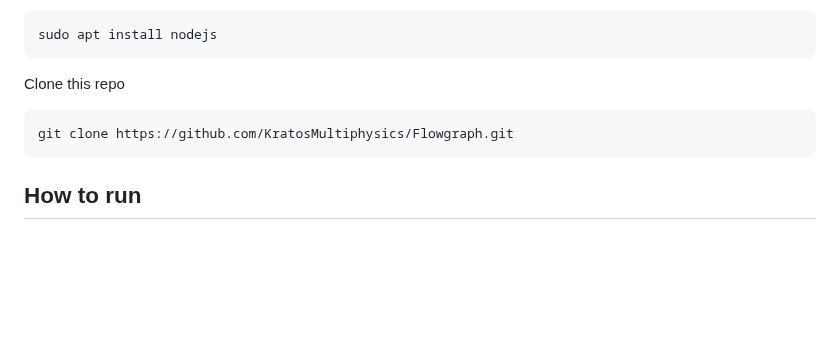
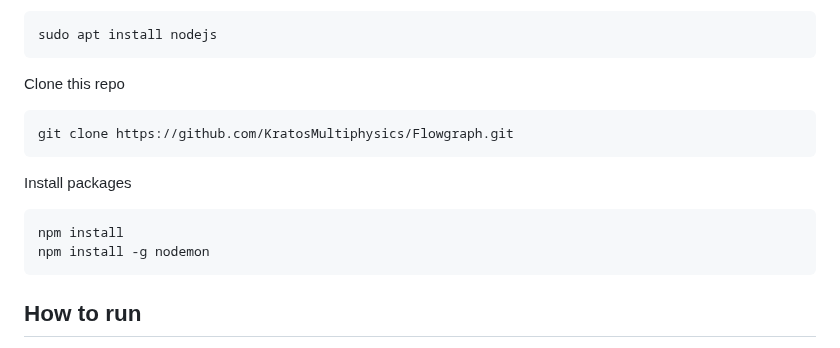
Before and after one commit to KratosMultiphysics/Flowgraph, a Markdown page: README.md, the part around the change. Rendered like a GitHub page; blank space fills up the shorter version.

Commit message:
install instructions

````diff
--- a/README.md
+++ b/README.md
@@ -14,6 +14,13 @@ Clone this repo
 
 ```console
 git clone https://github.com/KratosMultiphysics/Flowgraph.git
+```
+
+Install packages
+
+```console
+npm install
+npm install -g nodemon
 ```
 
 ## How to run
````
